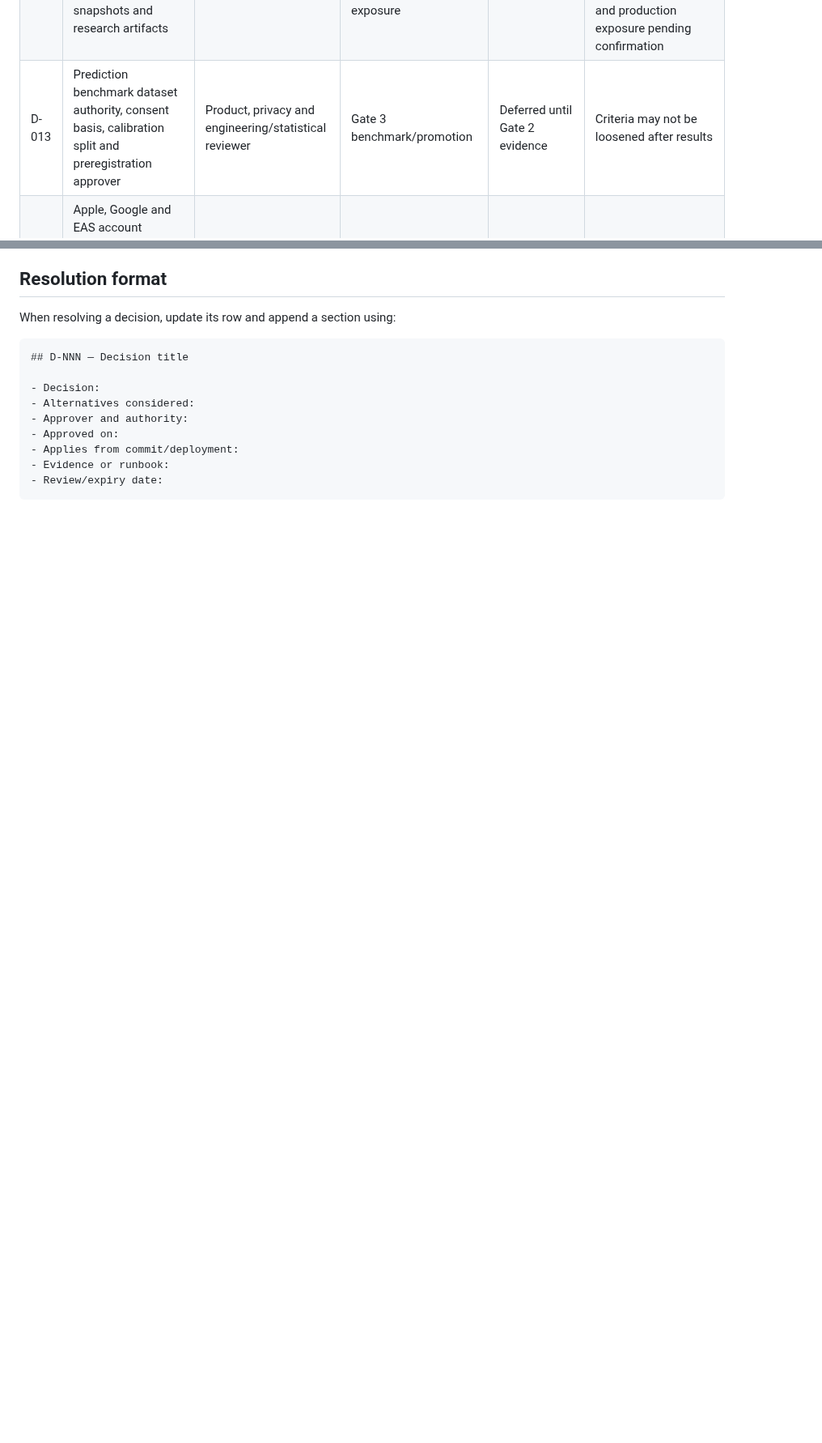
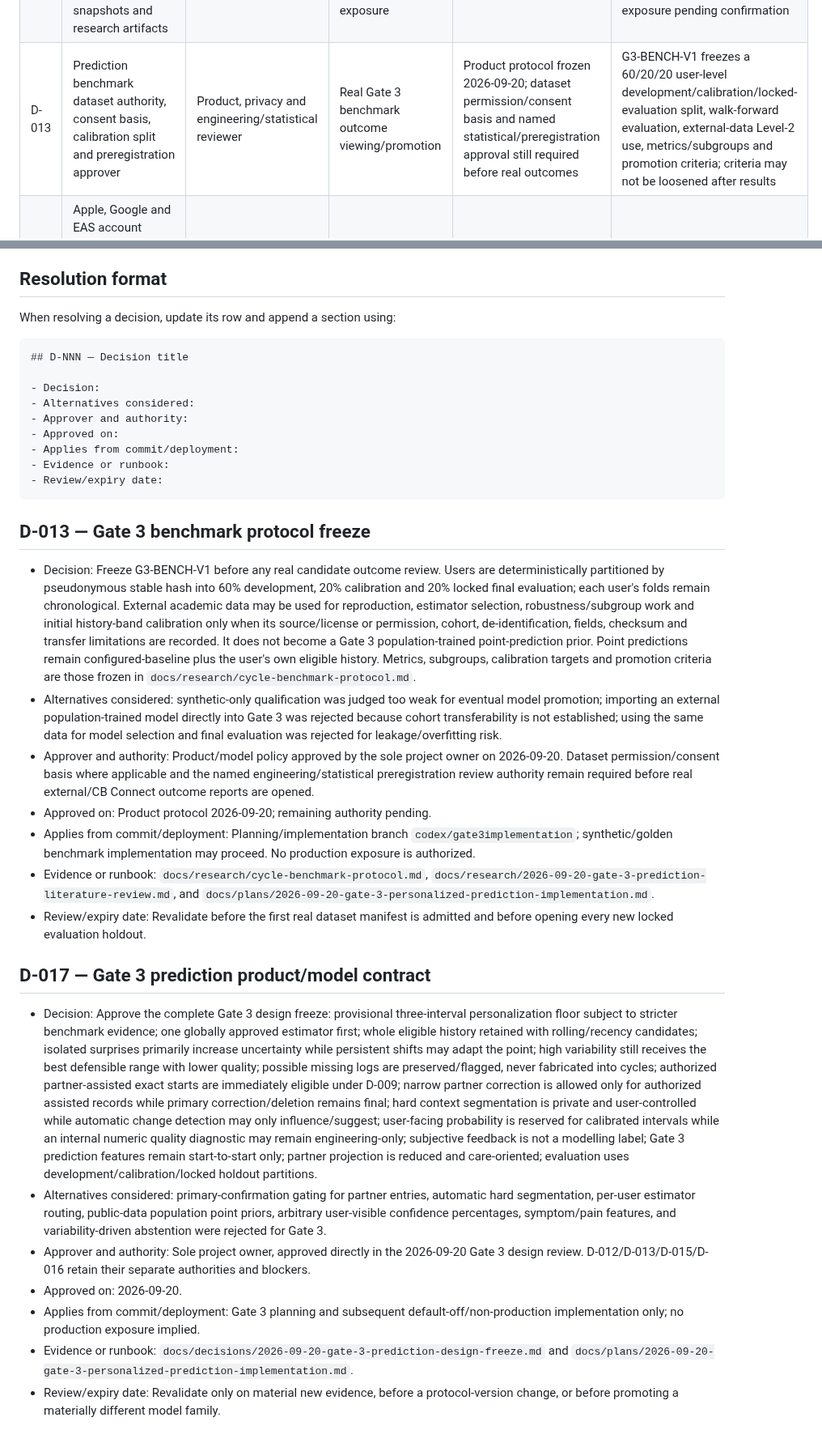
Before and after one commit to Zburgers/cb-connect, a Markdown page: docs/decisions/major-release-decision-register.md, 2 parts joined by grey strips. Shown at 81% size. Drawn GitHub-style; blank space fills up the shorter version.

Commit message:
docs: resolve Gate 3 model decisions

````diff
--- a/docs/decisions/major-release-decision-register.md
+++ b/docs/decisions/major-release-decision-register.md
@@ -27,7 +27,7 @@ Engineering must not invent names, credentials, jurisdictions, legal conclusions
 | D-010 | Treatment of suspected auto-ended, duplicate, overlapping and ambiguous legacy rows | Product, engineering, privacy/legal | Gate 1 production migration | Resolved 2026-08-12 for conservative policy; aggregate audit still required | Preserve ambiguous rows as explicit `legacy_unknown`; exclude them from high-confidence facts/prediction until corrected; never fabricate confirmation or delete history silently |
 | D-011 | Clinical/content reviewer and approval process for phase, Late and relationship-guidance copy | Product owner and qualified reviewer | Only affected health-adjacent copy exposure | Deferred until Gate 2 copy task | — |
 | D-012 | Data retention/deletion rules for users, couples, messages, notifications, snapshots and research artifacts | Privacy/legal and product owner | Destructive deletion/migration, final retention behavior and production exposure | Required before affected task | Safe proposal: retain user-visible cycle history until explicit primary deletion; use tombstones; block destructive behavior and production exposure pending confirmation |
-| D-013 | Prediction benchmark dataset authority, consent basis, calibration split and preregistration approver | Product, privacy and engineering/statistical reviewer | Gate 3 benchmark/promotion | Deferred until Gate 2 evidence | Criteria may not be loosened after results |
+| D-013 | Prediction benchmark dataset authority, consent basis, calibration split and preregistration approver | Product, privacy and engineering/statistical reviewer | Real Gate 3 benchmark outcome viewing/promotion | Product protocol frozen 2026-09-20; dataset permission/consent basis and named statistical/preregistration approval still required before real outcomes | G3-BENCH-V1 freezes a 60/20/20 user-level development/calibration/locked-evaluation split, walk-forward evaluation, external-data Level-2 use, metrics/subgroups and promotion criteria; criteria may not be loosened after results |
 | D-014 | Apple, Google and EAS account ownership, bundle/package IDs, signing recovery and supported OS matrix | Mobile release owner/product | Gates 5-6 | Deferred until Gate 4 evidence | — |
 | D-015 | Pilot cohort sizes, staffing, observation windows and staged rollout percentages | Product owner and operator | Only the affected pilot/store rollout | Deferred until affected pilot | — |
 | D-016 | Research consent, withdrawal, secure storage, access logging, cohort sufficiency and independent ML reviewer | Privacy/legal, product and statistical/ML reviewer | Research Gate 7 | Deferred; shadow research only | Minimum cohort rules remain hard entry criteria |
@@ -161,3 +162,24 @@ When resolving a decision, update its row and append a section using:
 - Evidence or runbook:
 - Review/expiry date:
 ```
+
+
+## D-013 — Gate 3 benchmark protocol freeze
+
+- Decision: Freeze G3-BENCH-V1 before any real candidate outcome review. Users are deterministically partitioned by pseudonymous stable hash into 60% development, 20% calibration and 20% locked final evaluation; each user's folds remain chronological. External academic data may be used for reproduction, estimator selection, robustness/subgroup work and initial history-band calibration only when its source/license or permission, cohort, de-identification, fields, checksum and transfer limitations are recorded. It does not become a Gate 3 population-trained point-prediction prior. Point predictions remain configured-baseline plus the user's own eligible history. Metrics, subgroups, calibration targets and promotion criteria are those frozen in `docs/research/cycle-benchmark-protocol.md`.
+- Alternatives considered: synthetic-only qualification was judged too weak for eventual model promotion; importing an external population-trained model directly into Gate 3 was rejected because cohort transferability is not established; using the same data for model selection and final evaluation was rejected for leakage/overfitting risk.
+- Approver and authority: Product/model policy approved by the sole project owner on 2026-09-20. Dataset permission/consent basis where applicable and the named engineering/statistical preregistration review authority remain required before real external/CB Connect outcome reports are opened.
+- Approved on: Product protocol 2026-09-20; remaining authority pending.
+- Applies from commit/deployment: Planning/implementation branch `codex/gate3implementation`; synthetic/golden benchmark implementation may proceed. No production exposure is authorized.
+- Evidence or runbook: `docs/research/cycle-benchmark-protocol.md`, `docs/research/2026-09-20-gate-3-prediction-literature-review.md`, and `docs/plans/2026-09-20-gate-3-personalized-prediction-implementation.md`.
+- Review/expiry date: Revalidate before the first real dataset manifest is admitted and before opening every new locked evaluation holdout.
+
+## D-017 — Gate 3 prediction product/model contract
+
+- Decision: Approve the complete Gate 3 design freeze: provisional three-interval personalization floor subject to stricter benchmark evidence; one globally approved estimator first; whole eligible history retained with rolling/recency candidates; isolated surprises primarily increase uncertainty while persistent shifts may adapt the point; high variability still receives the best defensible range with lower quality; possible missing logs are preserved/flagged, never fabricated into cycles; authorized partner-assisted exact starts are immediately eligible under D-009; narrow partner correction is allowed only for authorized assisted records while primary correction/deletion remains final; hard context segmentation is private and user-controlled while automatic change detection may only influence/suggest; user-facing probability is reserved for calibrated intervals while an internal numeric quality diagnostic may remain engineering-only; subjective feedback is not a modelling label; Gate 3 prediction features remain start-to-start only; partner projection is reduced and care-oriented; evaluation uses development/calibration/locked holdout partitions.
+- Alternatives considered: primary-confirmation gating for partner entries, automatic hard segmentation, per-user estimator routing, public-data population point priors, arbitrary user-visible confidence percentages, symptom/pain features, and variability-driven abstention were rejected for Gate 3.
+- Approver and authority: Sole project owner, approved directly in the 2026-09-20 Gate 3 design review. D-012/D-013/D-015/D-016 retain their separate authorities and blockers.
+- Approved on: 2026-09-20.
+- Applies from commit/deployment: Gate 3 planning and subsequent default-off/non-production implementation only; no production exposure implied.
+- Evidence or runbook: `docs/decisions/2026-09-20-gate-3-prediction-design-freeze.md` and `docs/plans/2026-09-20-gate-3-personalized-prediction-implementation.md`.
+- Review/expiry date: Revalidate only on material new evidence, before a protocol-version change, or before promoting a materially different model family.
````
Also changed, not shown: other parts of docs/decisions/major-release-decision-register.md (+1 -0 lines).
